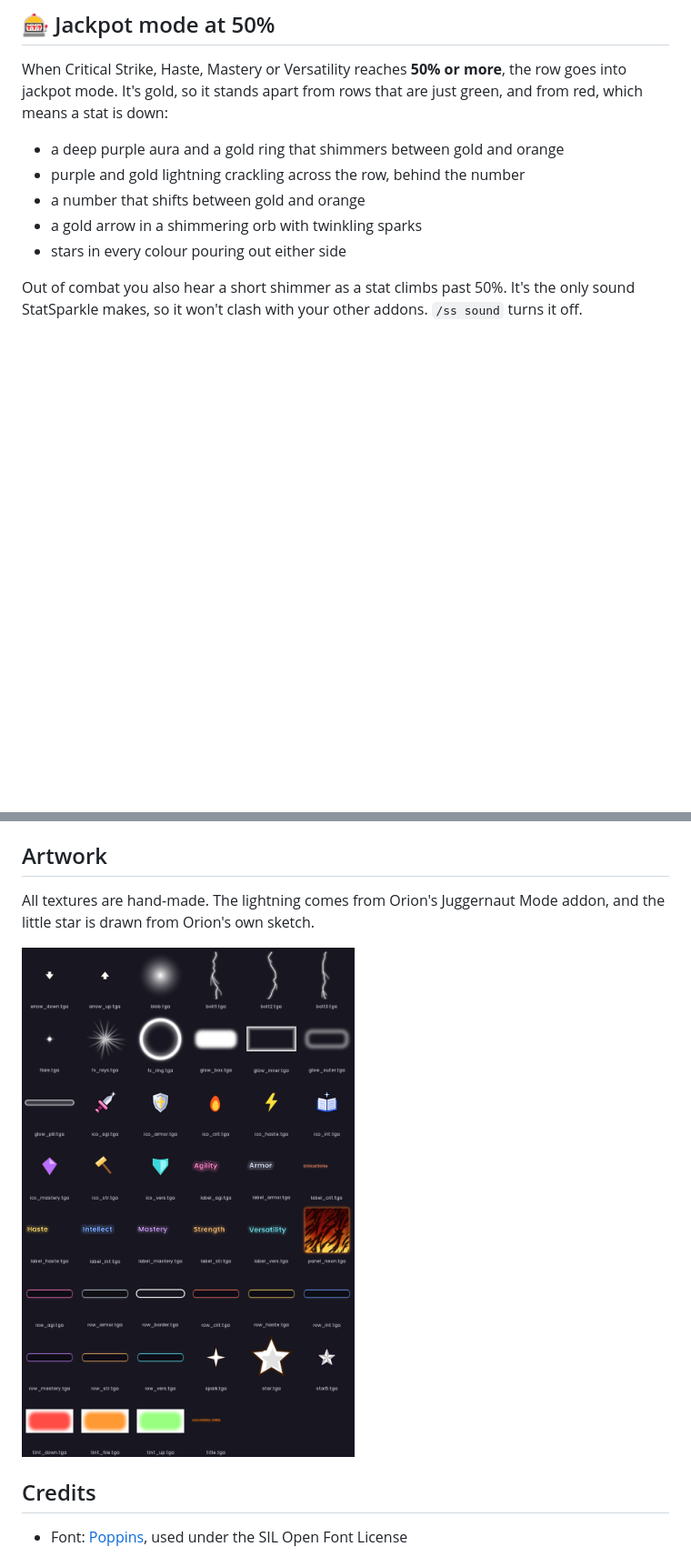
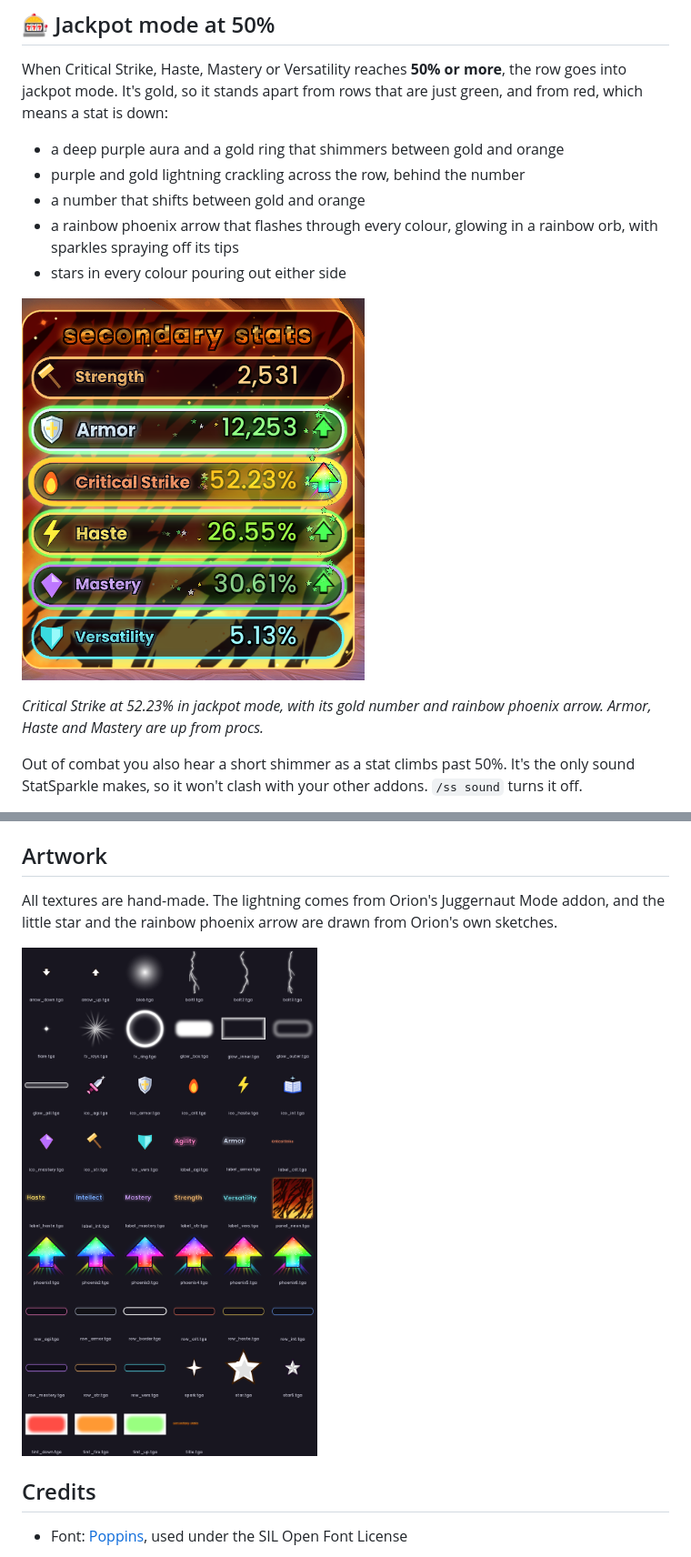
Before and after one commit to rlucas2100/Stat_sparkle_wow, a Markdown page: README.md, 2 parts joined by grey strips. Shown at 91% size. GitHub-like rendering; pictures changed too: docs/ingame_jackpot.png (added), docs/textures.png; blank space fills up the shorter version.

```diff
--- a/README.md
+++ b/README.md
@@ -48,8 +48,12 @@ When Critical Strike, Haste, Mastery or Versatility reaches **50% or more**, the
 - a deep purple aura and a gold ring that shimmers between gold and orange
 - purple and gold lightning crackling across the row, behind the number
 - a number that shifts between gold and orange
-- a gold arrow in a shimmering orb with twinkling sparks
+- a rainbow phoenix arrow that flashes through every colour, glowing in a rainbow orb, with sparkles spraying off its tips
 - stars in every colour pouring out either side
+
+![StatSparkle jackpot mode](docs/ingame_jackpot.png)
+
+*Critical Strike at 52.23% in jackpot mode, with its gold number and rainbow phoenix arrow. Armor, Haste and Mastery are up from procs.*
 
 Out of combat you also hear a short shimmer as a stat climbs past 50%. It's the only sound StatSparkle makes, so it won't clash with your other addons. `/ss sound` turns it off.
 
@@ -114,7 +118,7 @@ When a percentage stat reaches **60% or higher**, its number turns white-hot and
 
 ## Artwork
 
-All textures are hand-made. The lightning comes from Orion's Juggernaut Mode addon, and the little star is drawn from Orion's own sketch.
+All textures are hand-made. The lightning comes from Orion's Juggernaut Mode addon, and the little star and the rainbow phoenix arrow are drawn from Orion's own sketches.
 
 ![StatSparkle textures](docs/textures.png)
 
```
Also changed, not shown: CHANGELOG.md (+7 -0 lines), docs/curseforge.md (+5 -1 lines), 8 other files.
